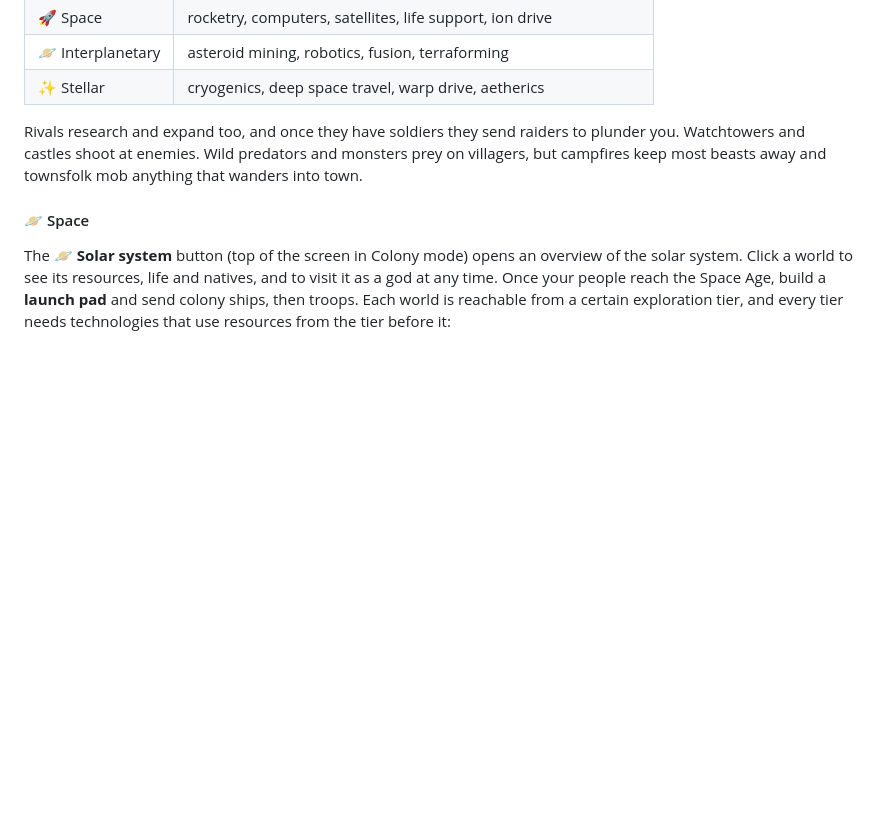
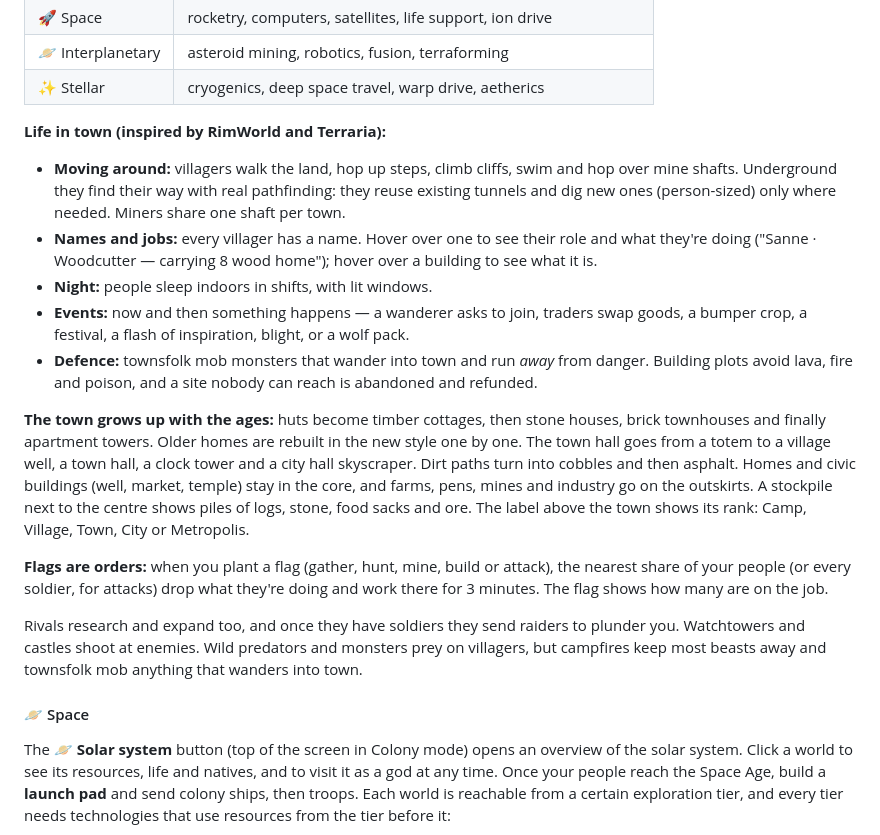
Before and after one commit to stefke20/DesktopSandbox, a Markdown page: README.md, the part around the change. Drawn GitHub-style; blank space fills up the shorter version.

Commit message:
README: colony life, growing towns and orders
Co-Authored-By: Claude Opus 5.5 <noreply@anthropic.com>
Claude-Session: https://claude.ai/code/session_01Q9U29EJY9xhsUVSZw86n7K

```diff
--- a/README.md
+++ b/README.md
@@ -83,6 +83,18 @@ and studying. You help them out as a god:
 | 🚀 Space | rocketry, computers, satellites, life support, ion drive |
 | 🪐 Interplanetary | asteroid mining, robotics, fusion, terraforming |
 | ✨ Stellar | cryogenics, deep space travel, warp drive, aetherics |
+
+**Life in town (inspired by RimWorld and Terraria):**
+
+- **Moving around:** villagers walk the land, hop up steps, climb cliffs, swim and hop over mine shafts. Underground they find their way with real pathfinding: they reuse existing tunnels and dig new ones (person-sized) only where needed. Miners share one shaft per town.
+- **Names and jobs:** every villager has a name. Hover over one to see their role and what they're doing ("Sanne · Woodcutter — carrying 8 wood home"); hover over a building to see what it is.
+- **Night:** people sleep indoors in shifts, with lit windows.
+- **Events:** now and then something happens — a wanderer asks to join, traders swap goods, a bumper crop, a festival, a flash of inspiration, blight, or a wolf pack.
+- **Defence:** townsfolk mob monsters that wander into town and run *away* from danger. Building plots avoid lava, fire and poison, and a site nobody can reach is abandoned and refunded.
+
+**The town grows up with the ages:** huts become timber cottages, then stone houses, brick townhouses and finally apartment towers. Older homes are rebuilt in the new style one by one. The town hall goes from a totem to a village well, a town hall, a clock tower and a city hall skyscraper. Dirt paths turn into cobbles and then asphalt. Homes and civic buildings (well, market, temple) stay in the core, and farms, pens, mines and industry go on the outskirts. A stockpile next to the centre shows piles of logs, stone, food sacks and ore. The label above the town shows its rank: Camp, Village, Town, City or Metropolis.
+
+**Flags are orders:** when you plant a flag (gather, hunt, mine, build or attack), the nearest share of your people (or every soldier, for attacks) drop what they're doing and work there for 3 minutes. The flag shows how many are on the job.
 
 Rivals research and expand too, and once they have soldiers they send raiders
 to plunder you. Watchtowers and castles shoot at enemies. Wild predators and
```
